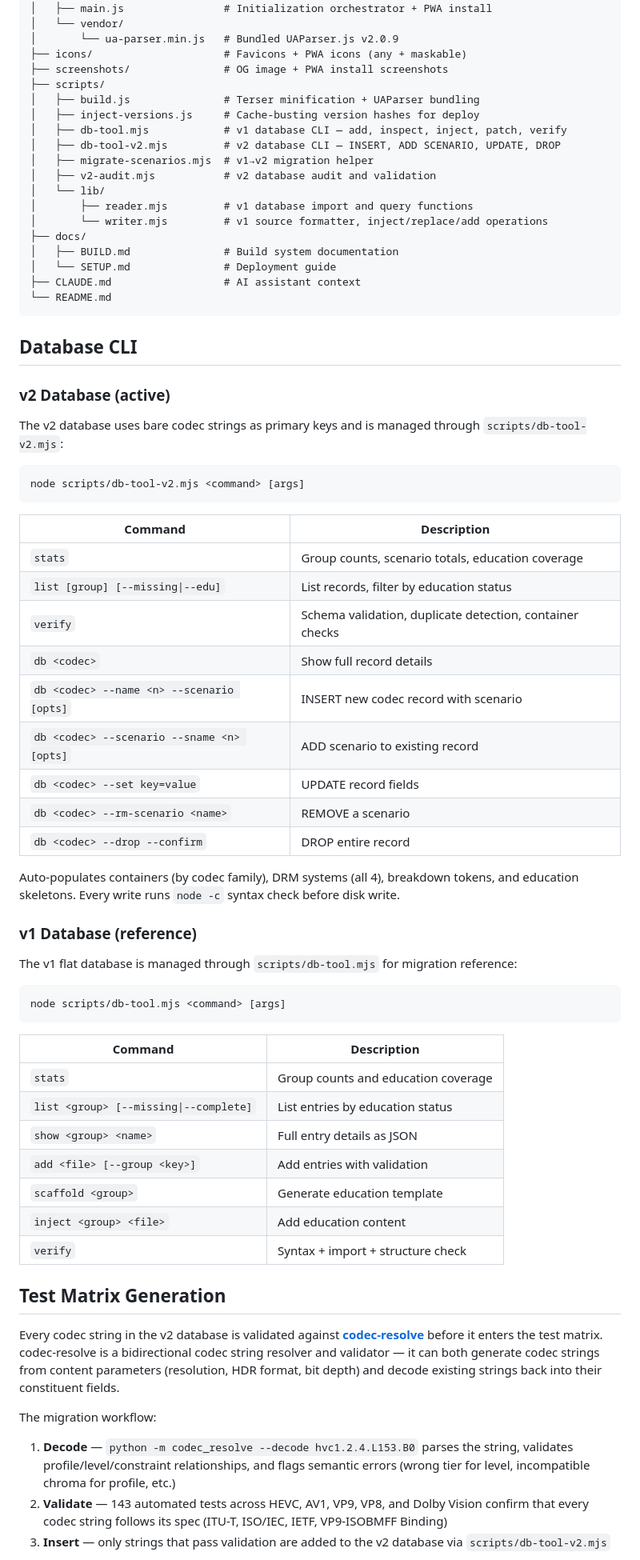
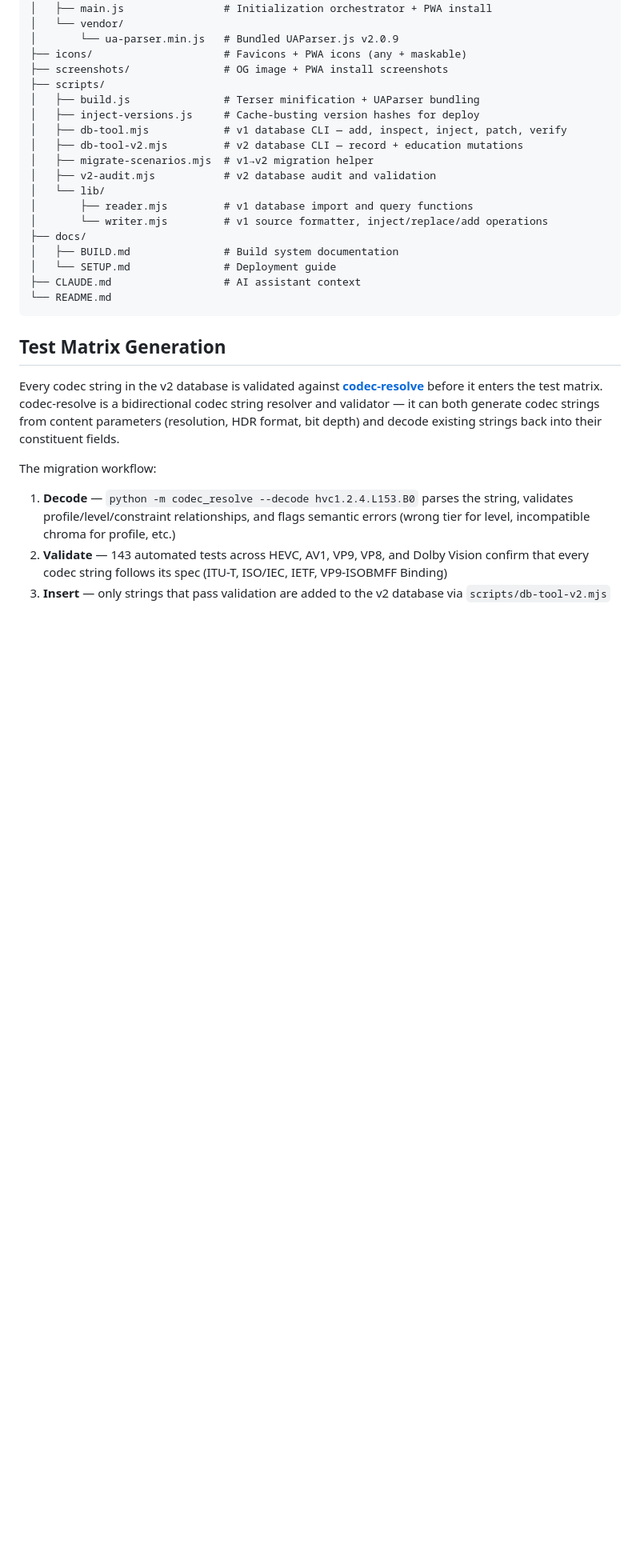
Before and after one commit to NoFear0411/codecprobe, a Markdown page: README.md, the part around one of its changes. Shown at 80% size. Drawn GitHub-style; blank space fills up the shorter version.

````diff
--- a/README.md
+++ b/README.md
@@ -216,7 +216,7 @@ codecprobe/
 │   ├── build.js               # Terser minification + UAParser bundling
 │   ├── inject-versions.js     # Cache-busting version hashes for deploy
 │   ├── db-tool.mjs            # v1 database CLI — add, inspect, inject, patch, verify
-│   ├── db-tool-v2.mjs         # v2 database CLI — INSERT, ADD SCENARIO, UPDATE, DROP
+│   ├── db-tool-v2.mjs         # v2 database CLI — record + education mutations
 │   ├── migrate-scenarios.mjs  # v1→v2 migration helper
 │   ├── v2-audit.mjs           # v2 database audit and validation
 │   └── lib/
@@ -228,48 +228,6 @@ codecprobe/
 ├── CLAUDE.md                  # AI assistant context
 └── README.md
 ```
-
-## Database CLI
-
-### v2 Database (active)
-
-The v2 database uses bare codec strings as primary keys and is managed through `scripts/db-tool-v2.mjs`:
-
-```bash
-node scripts/db-tool-v2.mjs <command> [args]
-```
-
-| Command | Description |
-|---------|-------------|
-| `stats` | Group counts, scenario totals, education coverage |
-| `list [group] [--missing\|--edu]` | List records, filter by education status |
-| `verify` | Schema validation, duplicate detection, container checks |
-| `db <codec>` | Show full record details |
-| `db <codec> --name <n> --scenario [opts]` | INSERT new codec record with scenario |
-| `db <codec> --scenario --sname <n> [opts]` | ADD scenario to existing record |
-| `db <codec> --set key=value` | UPDATE record fields |
-| `db <codec> --rm-scenario <name>` | REMOVE a scenario |
-| `db <codec> --drop --confirm` | DROP entire record |
-
-Auto-populates containers (by codec family), DRM systems (all 4), breakdown tokens, and education skeletons. Every write runs `node -c` syntax check before disk write.
-
-### v1 Database (reference)
-
-The v1 flat database is managed through `scripts/db-tool.mjs` for migration reference:
-
-```bash
-node scripts/db-tool.mjs <command> [args]
-```
-
-| Command | Description |
-|---------|-------------|
-| `stats` | Group counts and education coverage |
-| `list <group> [--missing\|--complete]` | List entries by education status |
-| `show <group> <name>` | Full entry details as JSON |
-| `add <file> [--group <key>]` | Add entries with validation |
-| `scaffold <group>` | Generate education template |
-| `inject <group> <file>` | Add education content |
-| `verify` | Syntax + import + structure check |
 
 ## Test Matrix Generation
 
````
Also changed, not shown: other parts of README.md (+1 -1 lines), CONTRIBUTING.md (+116 -24 lines).
